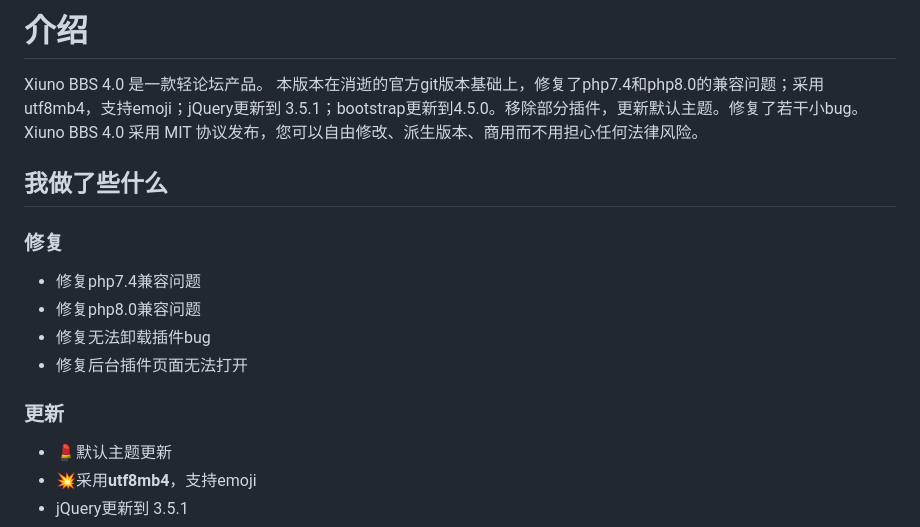
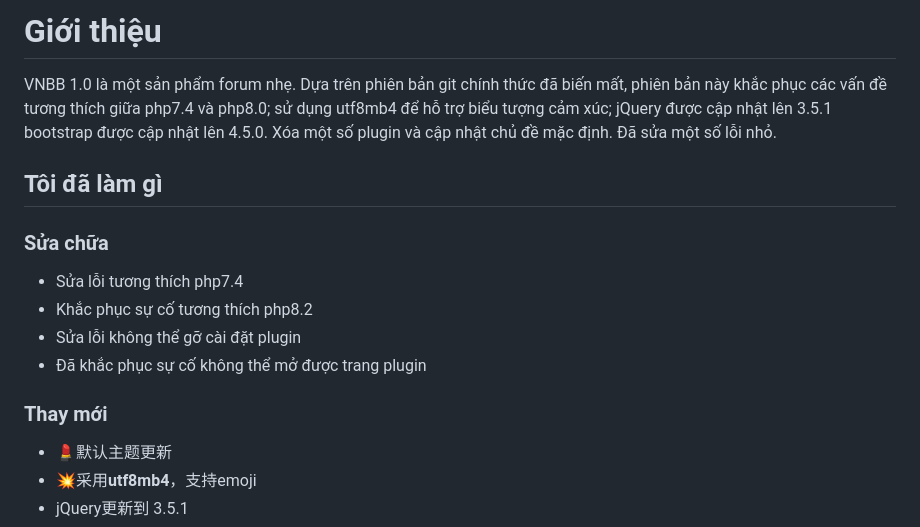
Before and after one commit to levanhau03/VNBB, a Markdown page: README.md, the part around the change. Drawn GitHub-style.

```diff
--- a/README.md
+++ b/README.md
@@ -1,15 +1,15 @@
-# 介绍
-Xiuno BBS 4.0 是一款轻论坛产品。
-本版本在消逝的官方git版本基础上，修复了php7.4和php8.0的兼容问题；采用utf8mb4，支持emoji；jQuery更新到 3.5.1；bootstrap更新到4.5.0。移除部分插件，更新默认主题。修复了若干小bug。Xiuno BBS 4.0 采用 MIT 协议发布，您可以自由修改、派生版本、商用而不用担心任何法律风险。
+# Giới thiệu
+VNBB 1.0 là một sản phẩm forum nhẹ.
+Dựa trên phiên bản git chính thức đã biến mất, phiên bản này khắc phục các vấn đề tương thích giữa php7.4 và php8.0; sử dụng utf8mb4 để hỗ trợ biểu tượng cảm xúc; jQuery được cập nhật lên 3.5.1 bootstrap được cập nhật lên 4.5.0. Xóa một số plugin và cập nhật chủ đề mặc định. Đã sửa một số lỗi nhỏ.
 
-## 我做了些什么
+## Tôi đã làm gì
 
-### 修复
-- 修复php7.4兼容问题
-- 修复php8.0兼容问题
-- 修复无法卸载插件bug
-- 修复后台插件页面无法打开
-### 更新
+### Sửa chữa
+- Sửa lỗi tương thích php7.4
+- Khắc phục sự cố tương thích php8.2
+- Sửa lỗi không thể gỡ cài đặt plugin
+- Đã khắc phục sự cố không thể mở được trang plugin
+### Thay mới
 - 💄默认主题更新
 - 💥采用**utf8mb4**，支持emoji
 - jQuery更新到 3.5.1
```
